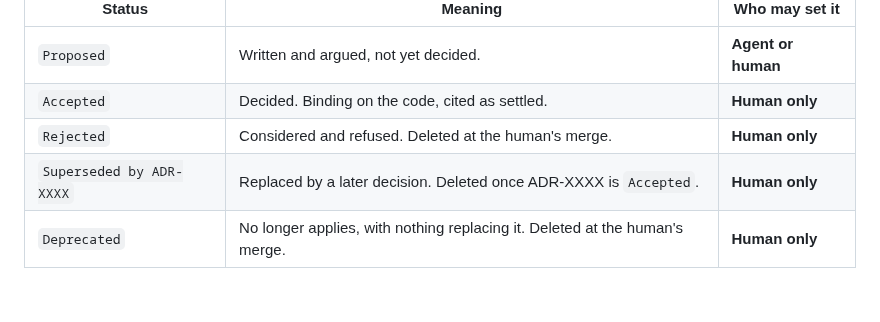
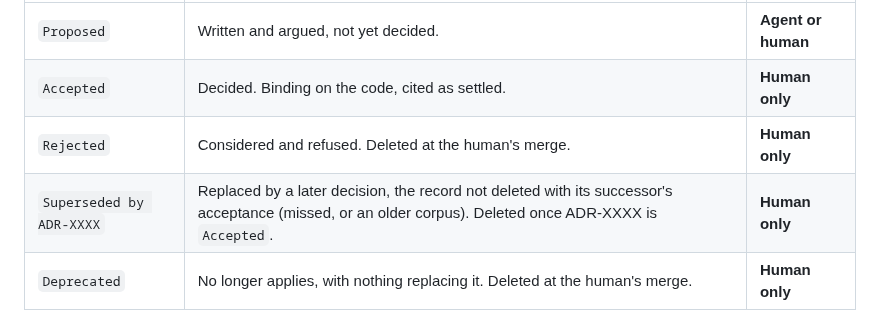
Before and after one commit to dohrm/claude-rules, a Markdown page: rules/agent/decision-records.md, the part around the change. GitHub-like rendering; blank space fills up the shorter version.

Commit message:
docs(rules): Superseded is the fallback when the deletion was missed
Part of #81

```diff
--- a/rules/agent/decision-records.md
+++ b/rules/agent/decision-records.md
@@ -26,7 +26,7 @@ or whether overflow went to the right home.
 | `Proposed` | Written and argued, not yet decided. | **Agent or human** |
 | `Accepted` | Decided. Binding on the code, cited as settled. | **Human only** |
 | `Rejected` | Considered and refused. Deleted at the human's merge. | **Human only** |
-| `Superseded by ADR-XXXX` | Replaced by a later decision. Deleted once ADR-XXXX is `Accepted`. | **Human only** |
+| `Superseded by ADR-XXXX` | Replaced by a later decision, the record not deleted with its successor's acceptance (missed, or an older corpus). Deleted once ADR-XXXX is `Accepted`. | **Human only** |
 | `Deprecated` | No longer applies, with nothing replacing it. Deleted at the human's merge. | **Human only** |
 
 A status may carry a qualifier after the first word — `Accepted — provisional,
```
